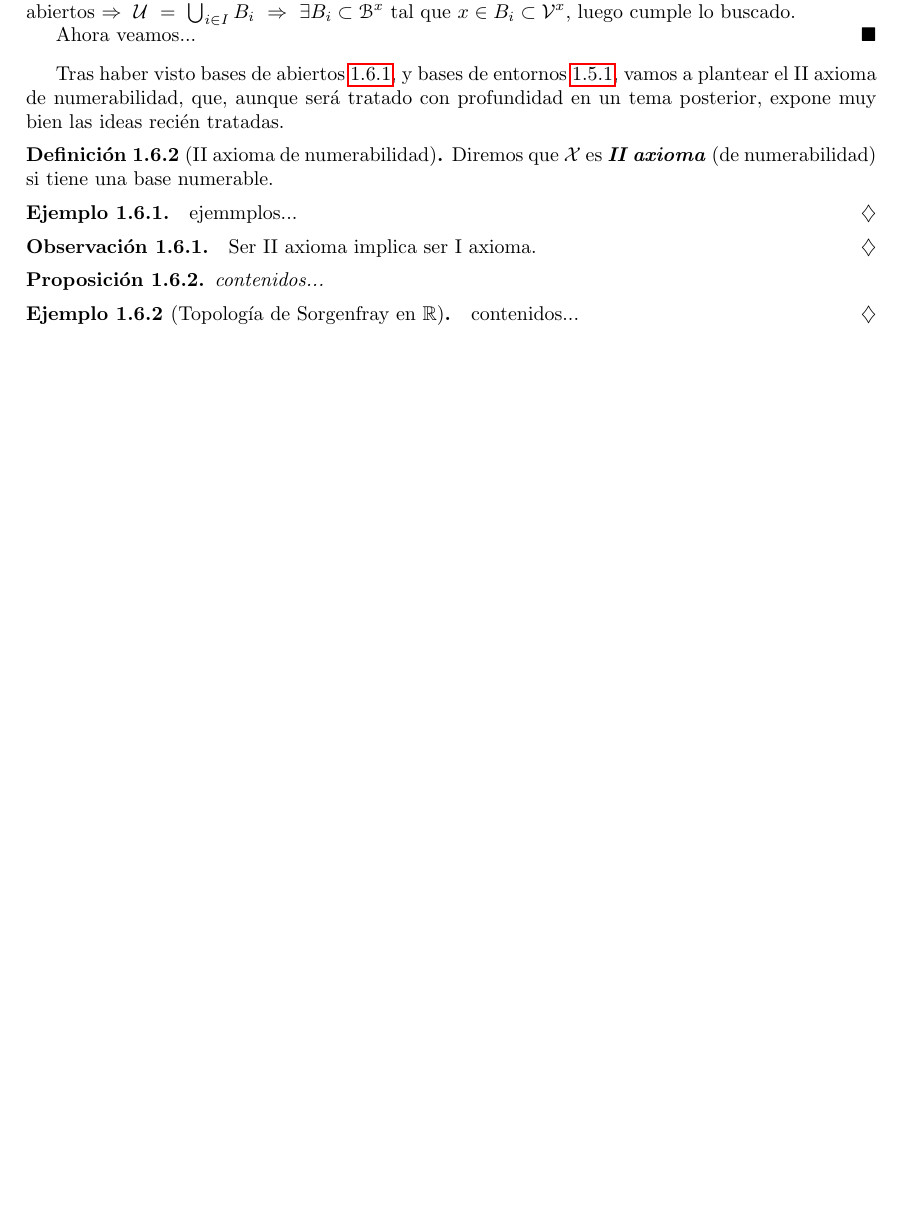
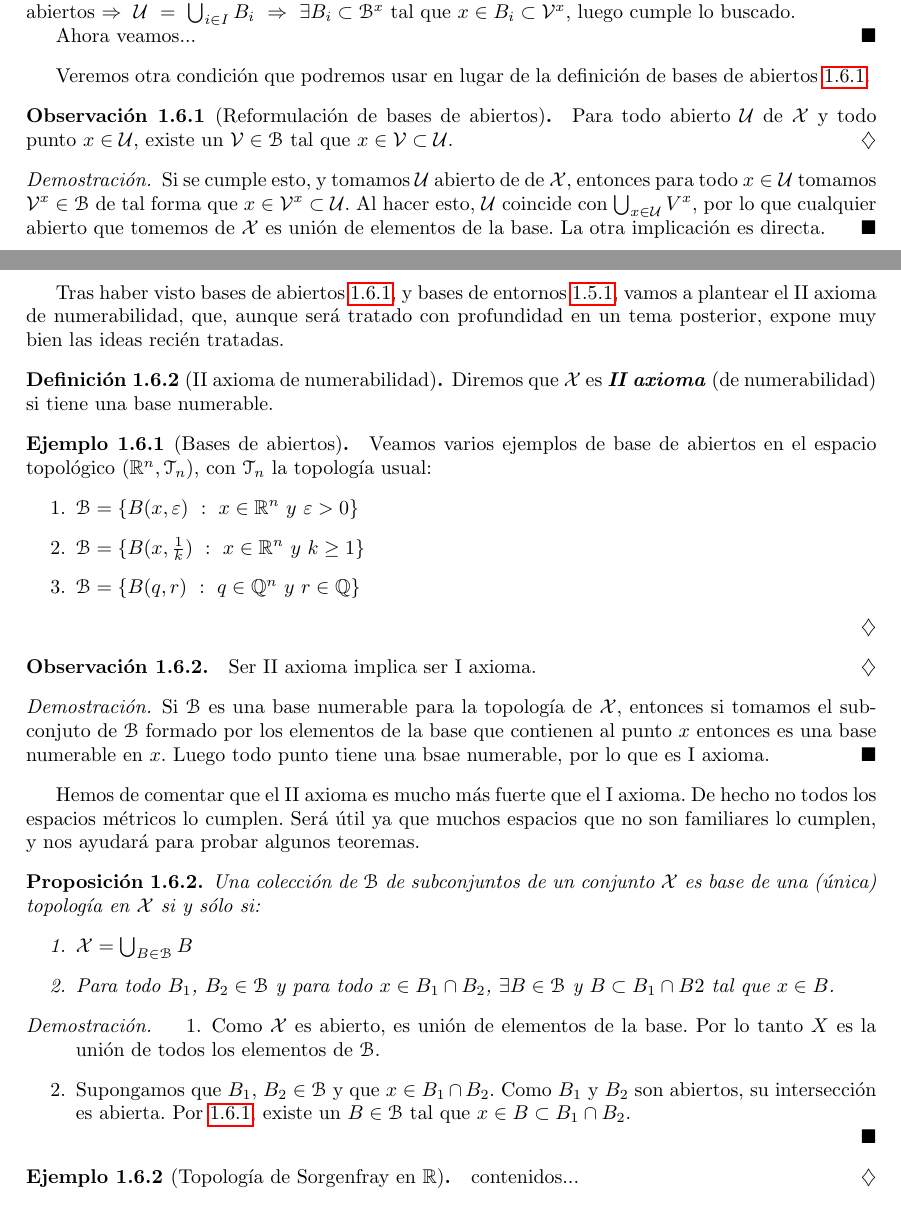
Before and after one commit to alvarogatenorio/Topologia, a LaTeX book (main.tex, which reads tex/EspaciosTopologicos.tex): part of page 13 of 29 before the commit and two parts of pages 13 and 14 of 30 after it, the two joined at a grey line, cut so that both start at the same text, the shorter picture padded with empty space. Compiled offline with pdfLaTeX.

Commit message:
En proceso bases de abiertos a falta ejemplo sorgenfray

```diff
--- a/tex/EspaciosTopologicos.tex
+++ b/tex/EspaciosTopologicos.tex
@@ -594,19 +594,46 @@ Veamos que esta definición nos permite reformular las bases de entornos vistas
 	Ahora veamos...%Completar, duda en que quiere hacer conn esto
 \end{proof}
 
+Veremos otra condición que podremos usar en lugar de la definición de bases de abiertos \ref{etop_bases_abiertos}.
+\begin{obs}[Reformulación de bases de abiertos]
+	\label{etop_ref_bases_abiertos}
+	Para todo abierto $\U$ de $\X$ y todo punto $x \in \U$, existe un $\V \in \B$ tal que $x \in \V \subset \U$.
+\end{obs}
+\begin{proof}
+	Si se cumple esto, y tomamos $\U$ abierto de de $\X$, entonces para todo $x \in \U$ tomamos $\V^x \in \B$ de tal forma que $x \in \V^x \subset \U$. Al hacer esto, $\U$ coincide con $\bigcup_{x \in \U}V^{x}$, por lo que cualquier abierto que tomemos de $\X$ es unión de elementos de la base. La otra implicación es directa.
+\end{proof}
 Tras haber visto bases de abiertos \ref{etop_bases_abiertos}, y bases de entornos \ref{etop_bases_entornos}, vamos a plantear el II axioma de numerabilidad, que, aunque será tratado con profundidad en un tema posterior, expone muy bien las ideas recién tratadas.
 \begin{defi}[II axioma de numerabilidad]
 	\label{etop_2_axioma_num}
 	Diremos que $\X$ es \tbi[segundo axioma de numerabilidad]{II axioma} (de numerabilidad) si tiene una base numerable.
-	\begin{exa}
-		ejemmplos...%Por hacer
+	\begin{exa}[Bases de abiertos]
+		Veamos varios ejemplos de base de abiertos en el espacio topológico $(\R^{n},\T_{n})$, con $\T_{n}$ la topología usual:
+		\begin{enumerate}
+			\item $\B=\{B(x, \varepsilon)\ :\ x \in \R^n\ y \ \varepsilon > 0\}$
+			\item $\B=\{B(x, \frac{1}{k})\ :\ x \in \R^n\ y \ k \geq 1\}$
+			\item $\B=\{B(q, r)\ :\ q \in \Q^n\ y \ r \in \Q\}$
+		\end{enumerate}
 	\end{exa}
 \end{defi}
 \begin{obs}
-	Ser II axioma implica ser I axioma. %Prueba
+	Ser II axioma implica ser I axioma.
 \end{obs}
+\begin{proof}
+	Si $\B$ es una base numerable para la topología de $\X$, entonces si tomamos el subconjuto de $\B$ formado por los elementos de la base que contienen al punto $x$ entonces es una base numerable en $x$. Luego todo punto tiene una bsae numerable, por lo que es I axioma.
+\end{proof}
+Hemos de comentar que el II axioma es mucho más fuerte que el I axioma. De hecho no todos los espacios métricos lo cumplen. Será útil ya que muchos espacios que no son familiares lo cumplen, y nos ayudará para probar algunos teoremas.
 \begin{prop}
-	contenidos...
+	Una colección de $\B$ de subconjuntos de un conjunto $\X$ es base de una (única) topología en $\X$ si y sólo si:
+	\begin{enumerate}
+		\item $\X = \bigcup_{B \in \B}B$
+		\item Para todo $B_1$, $B_2 \in \B$ y para todo $x \in B_1 \cap B_2$,  $\exists B \in \B$  y  $B \subset B_1 \cap B2$ tal que $x \in B$.
+	\end{enumerate}
+\begin{proof}
+	\begin{enumerate}
+		\item Como $\X$ es abierto, es unión de elementos de la base. Por lo tanto $X$ es la unión de todos los elementos de $\B$.
+		\item Supongamos que $B_1$, $B_2 \in \B$ y que $x \in B_1 \cap B_2$. Como $B_1$ y $B_2$ son abiertos, su intersección es abierta. Por \ref{etop_ref_bases_abiertos}, existe un $B \in \B$ tal que $x \in B \subset B_1 \cap B_2$.
+	\end{enumerate}
+\end{proof}
 \end{prop}
 \begin{exa}[Topología de Sorgenfray en $\R$]
 	contenidos...
```
Also changed, not shown: main.pdf, tex/EspaciosTopologicos.tex (2 more changed lines).
